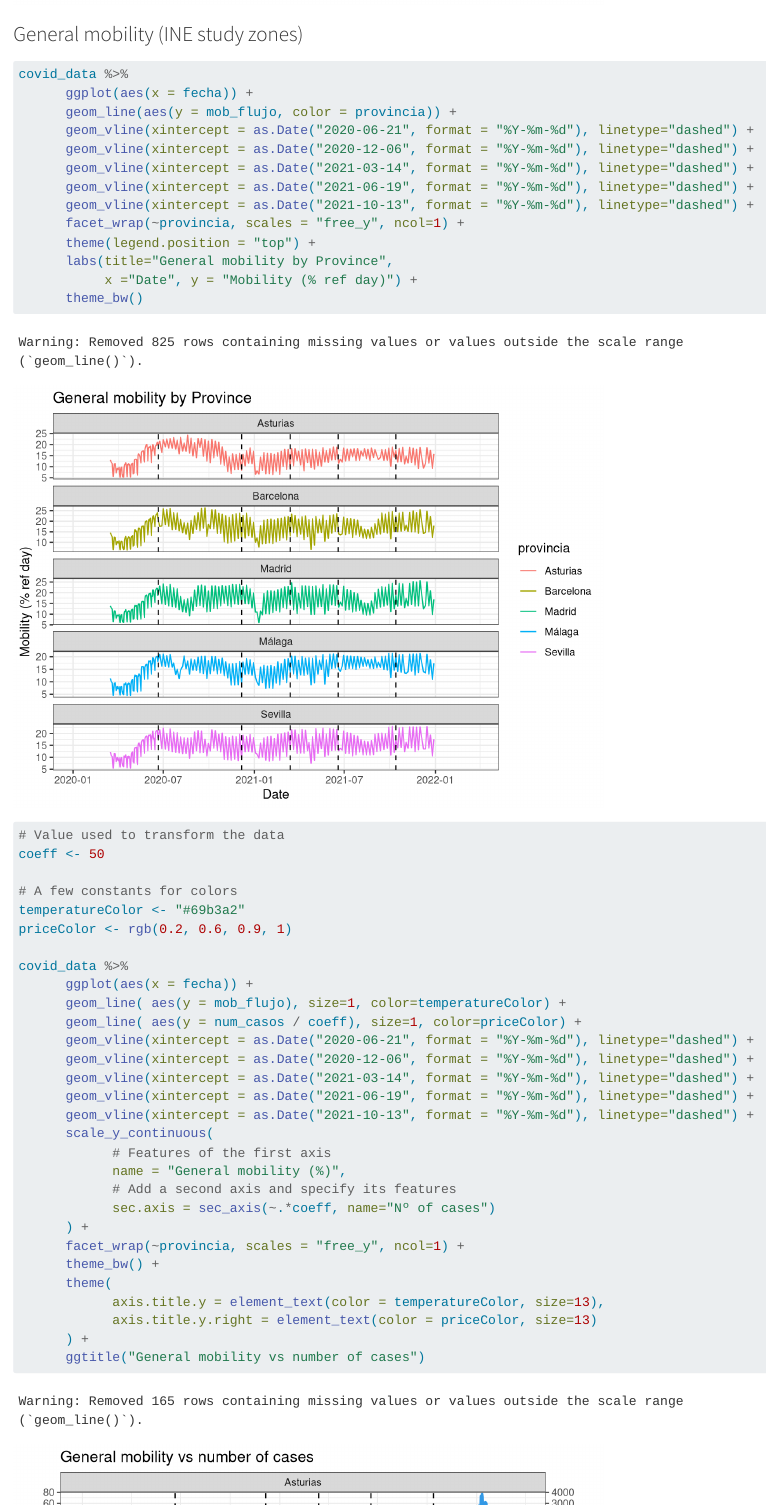
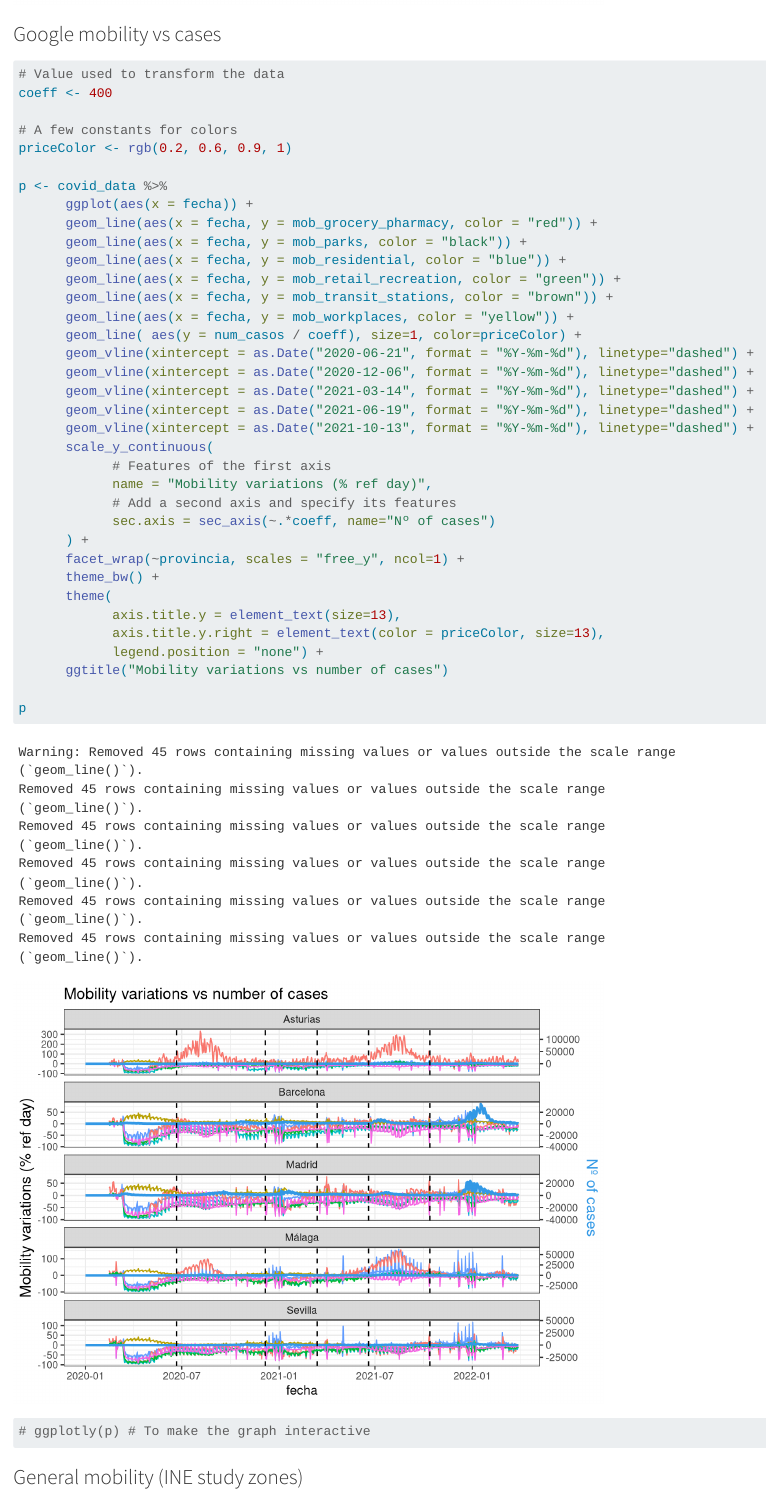
Before and after one commit to jperezord/jperezord.github.io, a Quarto document (visual.qmd): the page in a window 1100 px wide, from 12290 px down before the commit and from 15290 px down after it. Rendered offline with R 4.5, knitr and Pandoc in place of Quarto, with nearby package versions.

Commit message:
add visual plots

````diff
--- a/visual.qmd
+++ b/visual.qmd
@@ -275,3 +273,42 @@ covid_data %>%
       labs(title="Deaths reported by Province",
            x ="Date", y = "Nº of deaths") +
       theme_bw()
+```
+
+```{r}
+# Value used to transform the data
+coeff <- 200
+
+# A few constants for colors
+temperatureColor <- "#69b3a2"
+priceColor <- rgb(0.2, 0.6, 0.9, 1)
+
+covid_data %>%
+      ggplot(aes(x = fecha)) +
+      geom_line( aes(y = num_def), size=1, color=temperatureColor) +
+      geom_line( aes(y = num_casos / coeff), size=1, color=priceColor) +
+      geom_vline(xintercept = as.Date("2020-06-21", format = "%Y-%m-%d"), linetype="dashed") +
+      geom_vline(xintercept = as.Date("2020-12-06", format = "%Y-%m-%d"), linetype="dashed") +
+      geom_vline(xintercept = as.Date("2021-03-14", format = "%Y-%m-%d"), linetype="dashed") +
+      geom_vline(xintercept = as.Date("2021-06-19", format = "%Y-%m-%d"), linetype="dashed") +
+      geom_vline(xintercept = as.Date("2021-10-13", format = "%Y-%m-%d"), linetype="dashed") +
+      scale_y_continuous(
+            # Features of the first axis
+            name = "Number of deaths",
+            # Add a second axis and specify its features
+            sec.axis = sec_axis(~.*coeff, name="Nº of cases")
+      ) +
+      facet_wrap(~provincia, scales = "free_y", ncol=1) +
+      theme_bw() +
+      theme(
+            axis.title.y = element_text(color = temperatureColor, size=13),
+            axis.title.y.right = element_text(color = priceColor, size=13)
+      ) +
+      ggtitle("Number of deaths vs number of cases")
+```
+
+### hospitalizations vs uci vs deaths
+
+```{r}
+covid_data %>%
+      ggplot() +
@@ -277,0 +321,6 @@ covid_data %>%
+      geom_vline(xintercept = as.Date("2020-06-21", format = "%Y-%m-%d"), linetype="dashed") +
+      geom_vline(xintercept = as.Date("2020-12-06", format = "%Y-%m-%d"), linetype="dashed") +
+      geom_vline(xintercept = as.Date("2021-03-14", format = "%Y-%m-%d"), linetype="dashed") +
+      geom_vline(xintercept = as.Date("2021-06-19", format = "%Y-%m-%d"), linetype="dashed") +
+      geom_vline(xintercept = as.Date("2021-10-13", format = "%Y-%m-%d"), linetype="dashed") +
+      facet_wrap(~provincia, scales = "free_y", ncol=1) +
@@ -277,0 +330,13 @@ covid_data %>%
+      theme_bw() +
+      theme(legend.position = "none")
+```
+
+```{r}
+# Value used to transform the data
+coeff <- 50
+
+# A few constants for colors
+priceColor <- rgb(0.2, 0.6, 0.9, 1)
+
+covid_data %>%
+      ggplot(aes(x = fecha)) +
@@ -278,3 +346,22 @@ covid_data %>%
+      geom_line( aes(y = num_casos / coeff), size=1, color=priceColor) +
+      geom_vline(xintercept = as.Date("2020-06-21", format = "%Y-%m-%d"), linetype="dashed") +
+      geom_vline(xintercept = as.Date("2020-12-06", format = "%Y-%m-%d"), linetype="dashed") +
+      geom_vline(xintercept = as.Date("2021-03-14", format = "%Y-%m-%d"), linetype="dashed") +
+      geom_vline(xintercept = as.Date("2021-06-19", format = "%Y-%m-%d"), linetype="dashed") +
+      geom_vline(xintercept = as.Date("2021-10-13", format = "%Y-%m-%d"), linetype="dashed") +
+      scale_y_continuous(
+            # Features of the first axis
+            name = "Nº of cases reported (hosp/uci/deaths)",
+            # Add a second axis and specify its features
+            sec.axis = sec_axis(~.*coeff, name="Nº of cases")
+      ) +
+      facet_wrap(~provincia, scales = "free_y", ncol=1) +
+      theme_bw() +
+      theme(
+            axis.title.y = element_text(size=13),
+            axis.title.y.right = element_text(color = priceColor, size=13),
+            legend.position = "none") +
+      ggtitle("Hospitalization vs uci vs deaths vs number of cases")
 ```
 
 
@@ -687,6 +774,49 @@ covid_data %>%
       ggtitle("Visits to workplaces vs number of cases")
 ```
 
+
+### Google mobility vs cases
+
+```{r}
+# Value used to transform the data
+coeff <- 400
+
+# A few constants for colors
+priceColor <- rgb(0.2, 0.6, 0.9, 1)
+
+p <- covid_data %>%
+      ggplot(aes(x = fecha)) +
+      geom_line(aes(x = fecha, y = mob_grocery_pharmacy, color = "red")) +
+      geom_line(aes(x = fecha, y = mob_parks, color = "black")) +
+      geom_line(aes(x = fecha, y = mob_residential, color = "blue")) +
+      geom_line(aes(x = fecha, y = mob_retail_recreation, color = "green")) +
+      geom_line(aes(x = fecha, y = mob_transit_stations, color = "brown")) +
+      geom_line(aes(x = fecha, y = mob_workplaces, color = "yellow")) +
+      geom_line( aes(y = num_casos / coeff), size=1, color=priceColor) +
+      geom_vline(xintercept = as.Date("2020-06-21", format = "%Y-%m-%d"), linetype="dashed") +
+      geom_vline(xintercept = as.Date("2020-12-06", format = "%Y-%m-%d"), linetype="dashed") +
+      geom_vline(xintercept = as.Date("2021-03-14", format = "%Y-%m-%d"), linetype="dashed") +
+      geom_vline(xintercept = as.Date("2021-06-19", format = "%Y-%m-%d"), linetype="dashed") +
+      geom_vline(xintercept = as.Date("2021-10-13", format = "%Y-%m-%d"), linetype="dashed") +
+      scale_y_continuous(
+            # Features of the first axis
+            name = "Mobility variations (% ref day)",
+            # Add a second axis and specify its features
+            sec.axis = sec_axis(~.*coeff, name="Nº of cases")
+      ) +
+      facet_wrap(~provincia, scales = "free_y", ncol=1) +
+      theme_bw() +
+      theme(
+            axis.title.y = element_text(size=13),
+            axis.title.y.right = element_text(color = priceColor, size=13),
+            legend.position = "none") +
+      ggtitle("Mobility variations vs number of cases")
+
+p
+# ggplotly(p) # To make the graph interactive
+```
+
+
 ### General mobility (INE study zones)
 
 ```{r}
````
Also changed, not shown: docs/search.json, visual.qmd (36 more changed lines), 25 other files.
